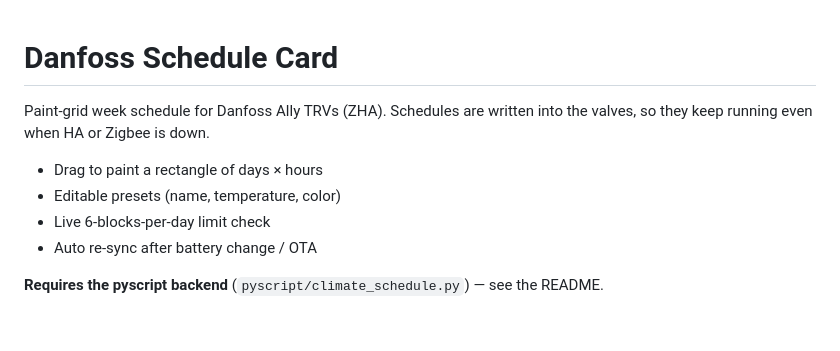
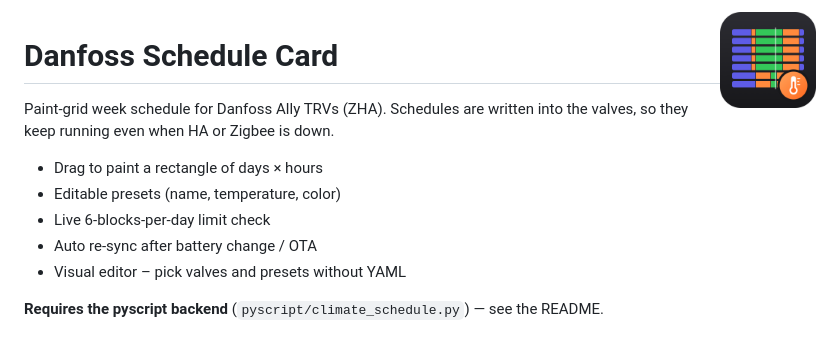
Before and after one commit to Thoky81/ha-danfoss-schedule-card, a Markdown page: info.md, the part around the change. Rendered like a GitHub page; pictures changed too: images/icon.png (added).

```diff
--- a/info.md
+++ b/info.md
@@ -1,3 +1,5 @@
+<img src="https://raw.githubusercontent.com/Thoky81/ha-danfoss-schedule-card/main/images/icon.png" width="96" align="right" alt="">
+
 # Danfoss Schedule Card
 
 Paint-grid week schedule for Danfoss Ally TRVs (ZHA). Schedules are written into the valves, so they keep running even when HA or Zigbee is down.
@@ -6,5 +8,6 @@ Paint-grid week schedule for Danfoss Ally TRVs (ZHA). Schedules are written into
 - Editable presets (name, temperature, color)
 - Live 6-blocks-per-day limit check
 - Auto re-sync after battery change / OTA
+- Visual editor – pick valves and presets without YAML
 
 **Requires the pyscript backend** (`pyscript/climate_schedule.py`) — see the README.
```
Also changed, not shown: README.md (+10 -0 lines), images/social.png (added), 2 other files.
